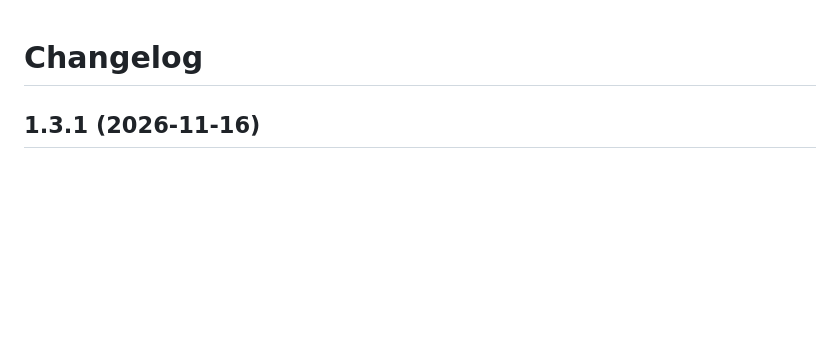
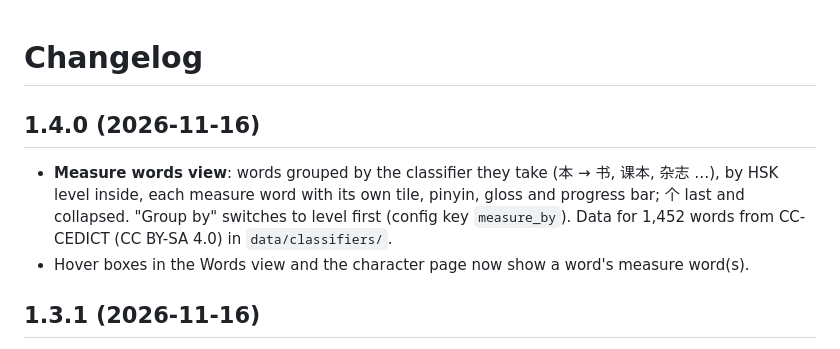
Before and after one commit to bpachniewsk1/anki-hanzi-grid, a Markdown page: CHANGELOG.md, the part around the change. GitHub-like rendering; blank space fills up the shorter version.

```diff
--- a/CHANGELOG.md
+++ b/CHANGELOG.md
@@ -1,4 +1,14 @@
 # Changelog
+
+## 1.4.0 (2026-11-16)
+
+- **Measure words view**: words grouped by the classifier they take
+  (本 → 书, 课本, 杂志 …), by HSK level inside, each measure word with
+  its own tile, pinyin, gloss and progress bar; 个 last and collapsed.
+  "Group by" switches to level first (config key `measure_by`). Data for
+  1,452 words from CC-CEDICT (CC BY-SA 4.0) in `data/classifiers/`.
+- Hover boxes in the Words view and the character page now show a word's
+  measure word(s).
 
 ## 1.3.1 (2026-11-16)
 
```
Also changed, not shown: README.md (+14 -2 lines), config.md (+2 -1 lines), data/classifiers/SOURCE.md (added, +13 -0 lines), screenshots/measure-words.png (added), 6 other files.
